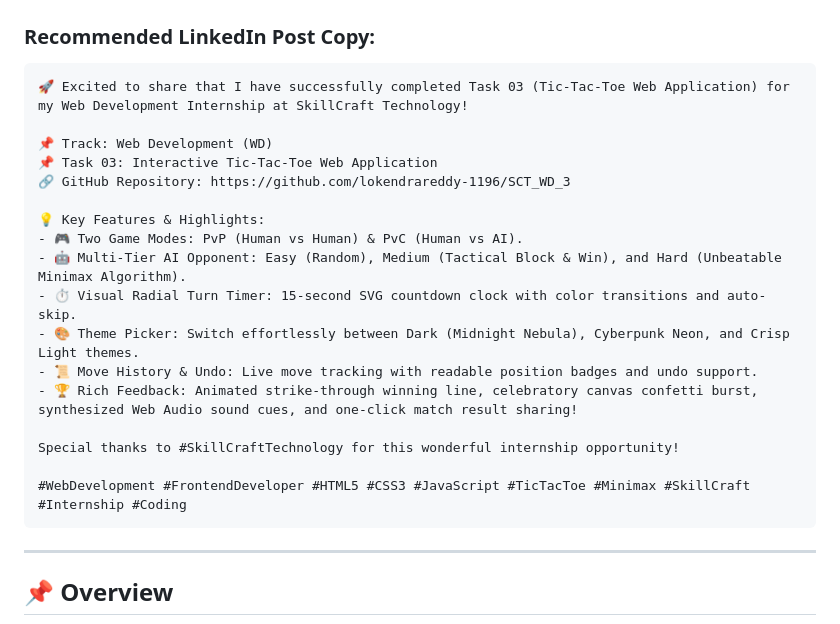
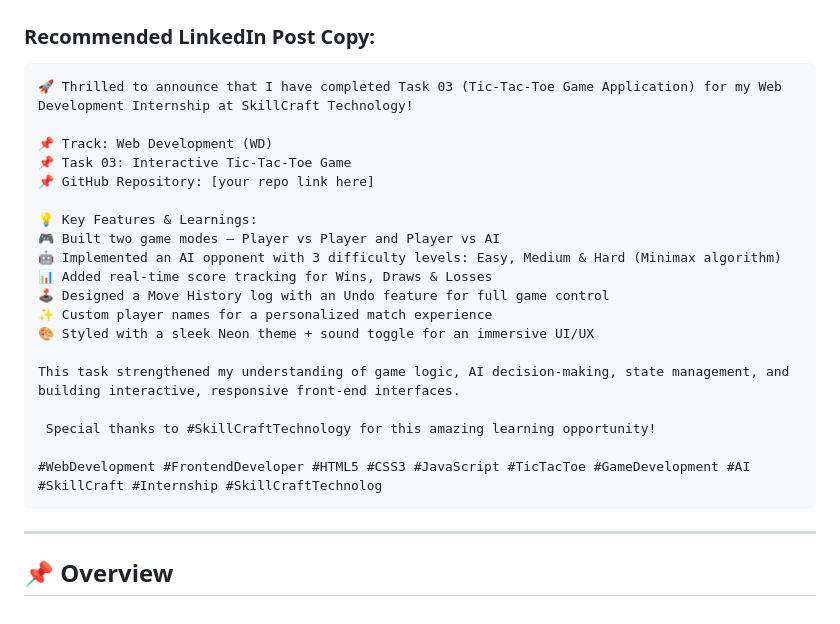
Before and after one commit to lokendrareddy-1196/SCT_WD_3, a Markdown page: README.md, the part around the change. Rendered like a GitHub page.

````diff
--- a/README.md
+++ b/README.md
@@ -12,23 +12,25 @@
 ### Recommended LinkedIn Post Copy:
 
 ```text
-🚀 Excited to share that I have successfully completed Task 03 (Tic-Tac-Toe Web Application) for my Web Development Internship at SkillCraft Technology!
+🚀 Thrilled to announce that I have completed Task 03 (Tic-Tac-Toe Game Application) for my Web Development Internship at SkillCraft Technology!
 
 📌 Track: Web Development (WD)
-📌 Task 03: Interactive Tic-Tac-Toe Web Application
-🔗 GitHub Repository: https://github.com/lokendrareddy-1196/SCT_WD_3
+📌 Task 03: Interactive Tic-Tac-Toe Game
+📌 GitHub Repository: [your repo link here]
 
-💡 Key Features & Highlights:
-- 🎮 Two Game Modes: PvP (Human vs Human) & PvC (Human vs AI).
-- 🤖 Multi-Tier AI Opponent: Easy (Random), Medium (Tactical Block & Win), and Hard (Unbeatable Minimax Algorithm).
-- ⏱️ Visual Radial Turn Timer: 15-second SVG countdown clock with color transitions and auto-skip.
-- 🎨 Theme Picker: Switch effortlessly between Dark (Midnight Nebula), Cyberpunk Neon, and Crisp Light themes.
-- 📜 Move History & Undo: Live move tracking with readable position badges and undo support.
-- 🏆 Rich Feedback: Animated strike-through winning line, celebratory canvas confetti burst, synthesized Web Audio sound cues, and one-click match result sharing!
+💡 Key Features & Learnings:
+🎮 Built two game modes — Player vs Player and Player vs AI
+🤖 Implemented an AI opponent with 3 difficulty levels: Easy, Medium & Hard (Minimax algorithm)
+📊 Added real-time score tracking for Wins, Draws & Losses
+🕹️ Designed a Move History log with an Undo feature for full game control
+✨ Custom player names for a personalized match experience
+🎨 Styled with a sleek Neon theme + sound toggle for an immersive UI/UX
 
-Special thanks to #SkillCraftTechnology for this wonderful internship opportunity!
+This task strengthened my understanding of game logic, AI decision-making, state management, and building interactive, responsive front-end interfaces.
 
-#WebDevelopment #FrontendDeveloper #HTML5 #CSS3 #JavaScript #TicTacToe #Minimax #SkillCraft #Internship #Coding
+ Special thanks to #SkillCraftTechnology for this amazing learning opportunity!
+
+#WebDevelopment #FrontendDeveloper #HTML5 #CSS3 #JavaScript #TicTacToe #GameDevelopment #AI #SkillCraft #Internship #SkillCraftTechnolog
 ```
 
 ---
````
